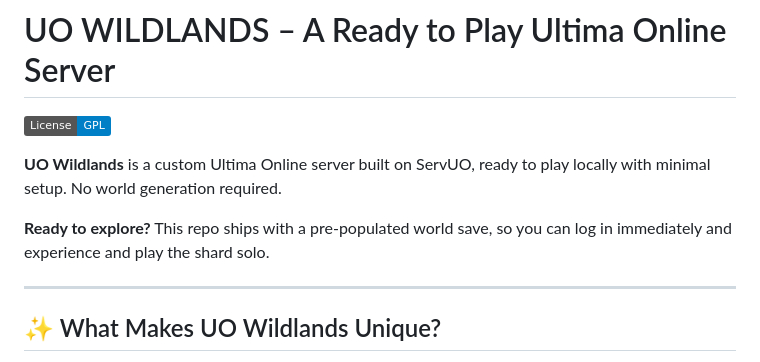
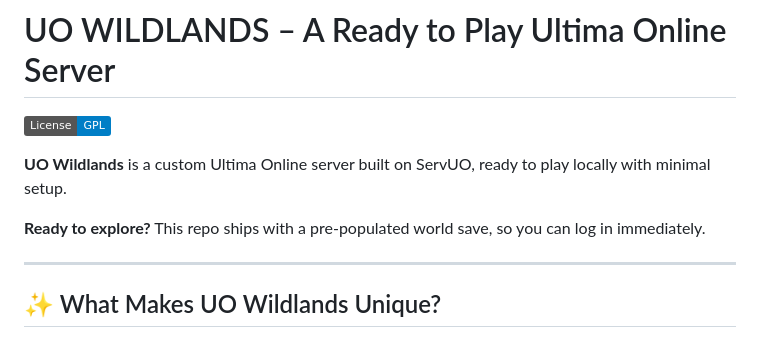
Before and after one commit to Feng-67/UO-Wildlands-Server, a Markdown page: README.md, the part around one of its changes. Drawn GitHub-style; badges without logos.

```diff
--- a/README.md
+++ b/README.md
@@ -4,9 +4,9 @@
 [![License: GPL](https://img.shields.io/badge/License-GPL-blue.svg)](LICENSE.txt)
 
 
-**UO Wildlands** is a custom Ultima Online server built on ServUO, ready to play locally with minimal setup. No world generation required.
+**UO Wildlands** is a custom Ultima Online server built on ServUO, ready to play locally with minimal setup.
 
-**Ready to explore?** This repo ships with a pre-populated world save, so you can log in immediately and experience and play the shard solo.
+**Ready to explore?** This repo ships with a pre-populated world save, so you can log in immediately.
 
 ---
 
```
Also changed, not shown: other parts of README.md (+1 -1 lines).
